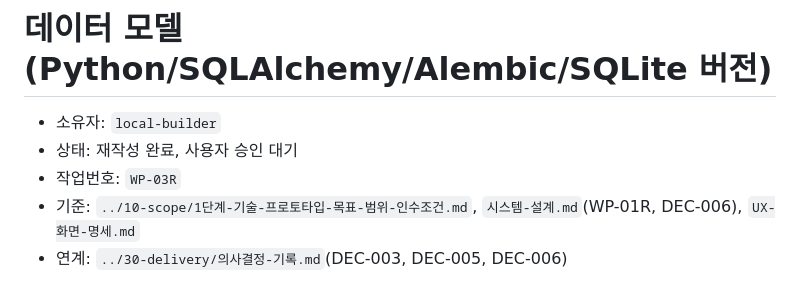
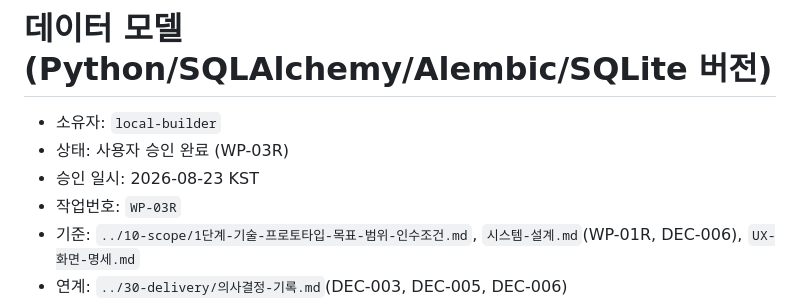
Before and after one commit to redinbluesky/JU_Project, a Markdown page: docs/20-design/데이터-모델.md, the part around the change. Rendered like a GitHub page.

```diff
--- a/docs/20-design/데이터-모델.md
+++ b/docs/20-design/데이터-모델.md
@@ -1,7 +1,8 @@
 # 데이터 모델 (Python/SQLAlchemy/Alembic/SQLite 버전)
 
 - 소유자: `local-builder`
-- 상태: 재작성 완료, 사용자 승인 대기
+- 상태: 사용자 승인 완료 (WP-03R)
+- 승인 일시: 2026-08-23 KST
 - 작업번호: `WP-03R`
 - 기준: `../10-scope/1단계-기술-프로토타입-목표-범위-인수조건.md`, `시스템-설계.md`(WP-01R, DEC-006), `UX-화면-명세.md`
 - 연계: `../30-delivery/의사결정-기록.md`(DEC-003, DEC-005, DEC-006)
```
Also changed, not shown: docs/30-delivery/의사결정-기록.md (+8 -0 lines), docs/30-delivery/진행현황.md (+3 -3 lines).
